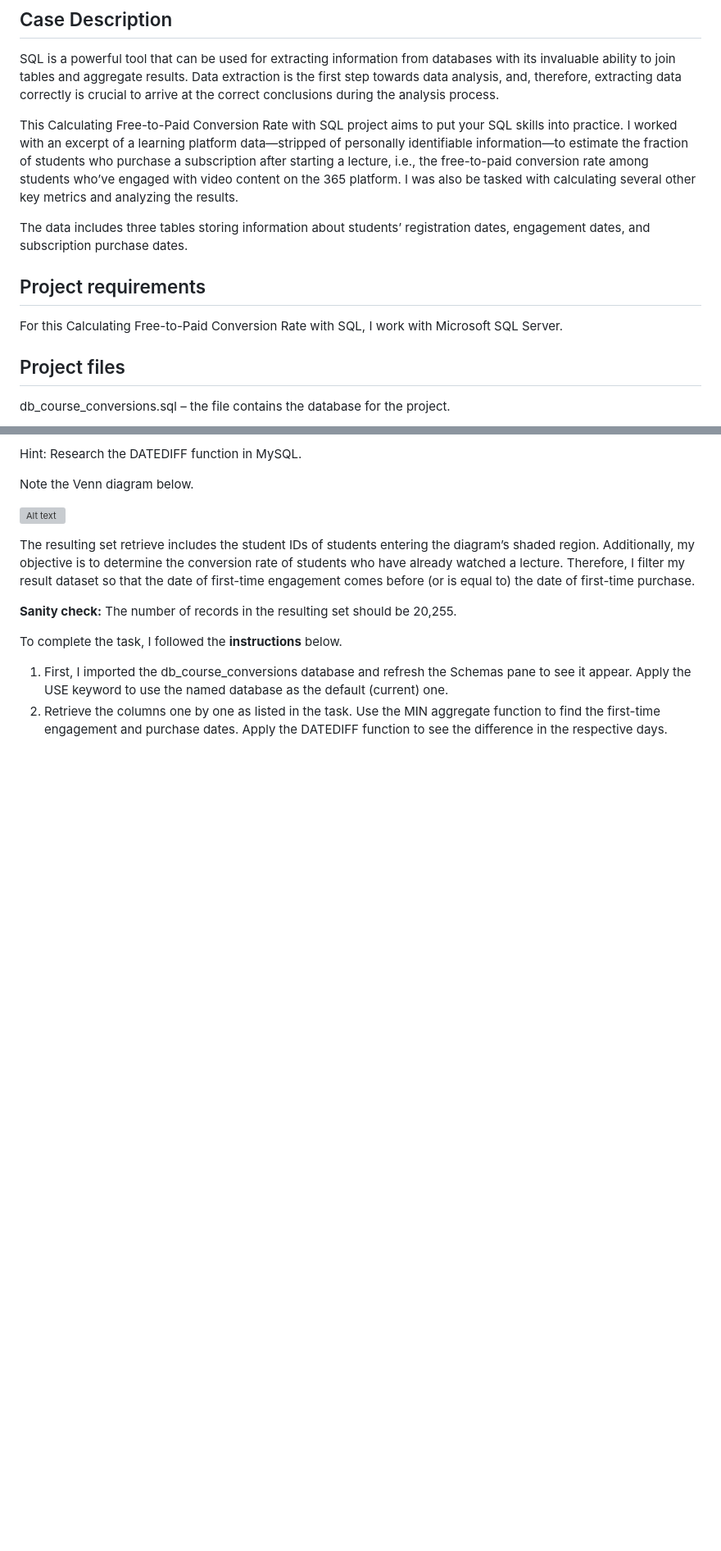
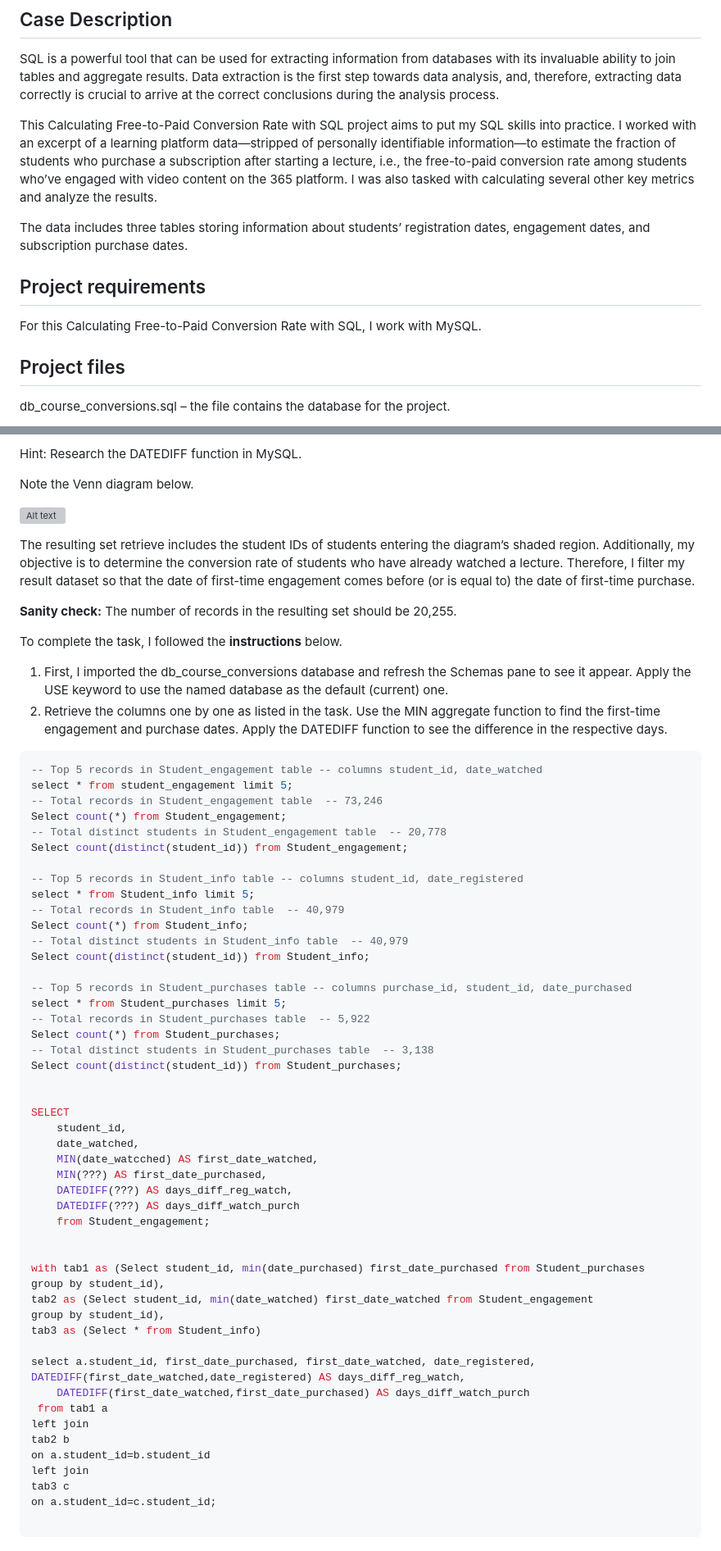
Before and after one commit to SamsonOluwaseun/All_About_Analytics, a Markdown page: SQL/sql proj1/readme.md, 2 parts joined by grey strips. Shown: that part at 82% size. Drawn GitHub-style; blank space fills up the shorter version; grey boxes are pictures that could not be loaded.

````diff
--- a/SQL/sql proj1/readme.md
+++ b/SQL/sql proj1/readme.md
@@ -4,12 +4,12 @@ Calculating the Fraction of Students Who Convert to Paying Ones after Starting a
 ## Case Description
 SQL is a powerful tool that can be used for extracting information from databases with its invaluable ability to join tables and aggregate results. Data extraction is the first step towards data analysis, and, therefore, extracting data correctly is crucial to arrive at the correct conclusions during the analysis process.
 
-This Calculating Free-to-Paid Conversion Rate with SQL project aims to put your SQL skills into practice. I worked with an excerpt of a learning platform data—stripped of personally identifiable information—to estimate the fraction of students who purchase a subscription after starting a lecture, i.e., the free-to-paid conversion rate among students who’ve engaged with video content on the 365 platform. I was also be tasked with calculating several other key metrics and analyzing the results.
+This Calculating Free-to-Paid Conversion Rate with SQL project aims to put my SQL skills into practice. I worked with an excerpt of a learning platform data—stripped of personally identifiable information—to estimate the fraction of students who purchase a subscription after starting a lecture, i.e., the free-to-paid conversion rate among students who’ve engaged with video content on the 365 platform. I was also tasked with calculating several other key metrics and analyze the results.
 
 The data includes three tables storing information about students’ registration dates, engagement dates, and subscription purchase dates.
 
 ## Project requirements
-For this Calculating Free-to-Paid Conversion Rate with SQL, I work with Microsoft SQL Server.
+For this Calculating Free-to-Paid Conversion Rate with SQL, I work with MySQL.
 
 ## Project files
 db_course_conversions.sql – the file contains the database for the project.
@@ -48,3 +48,55 @@ To complete the task, I followed the **instructions** below.
 
 1. First, I imported the db_course_conversions database and refresh the Schemas pane to see it appear. Apply the USE keyword to use the named database as the default (current) one.
 2. Retrieve the columns one by one as listed in the task. Use the MIN aggregate function to find the first-time engagement and purchase dates. Apply the DATEDIFF function to see the difference in the respective days.
+``` SQL
+-- Top 5 records in Student_engagement table -- columns student_id, date_watched
+select * from student_engagement limit 5;
+-- Total records in Student_engagement table  -- 73,246
+Select count(*) from Student_engagement;
+-- Total distinct students in Student_engagement table  -- 20,778
+Select count(distinct(student_id)) from Student_engagement;
+
+-- Top 5 records in Student_info table -- columns student_id, date_registered
+select * from Student_info limit 5;
+-- Total records in Student_info table  -- 40,979
+Select count(*) from Student_info;
+-- Total distinct students in Student_info table  -- 40,979
+Select count(distinct(student_id)) from Student_info;
+
+-- Top 5 records in Student_purchases table -- columns purchase_id, student_id, date_purchased
+select * from Student_purchases limit 5;
+-- Total records in Student_purchases table  -- 5,922
+Select count(*) from Student_purchases;
+-- Total distinct students in Student_purchases table  -- 3,138
+Select count(distinct(student_id)) from Student_purchases;
+
+
+SELECT
+    student_id,
+    date_watched,
+    MIN(date_watcched) AS first_date_watched,
+    MIN(???) AS first_date_purchased,
+    DATEDIFF(???) AS days_diff_reg_watch,
+    DATEDIFF(???) AS days_diff_watch_purch
+    from Student_engagement;
+
+
+with tab1 as (Select student_id, min(date_purchased) first_date_purchased from Student_purchases
+group by student_id),
+tab2 as (Select student_id, min(date_watched) first_date_watched from Student_engagement
+group by student_id),
+tab3 as (Select * from Student_info)
+
+select a.student_id, first_date_purchased, first_date_watched, date_registered,
+DATEDIFF(first_date_watched,date_registered) AS days_diff_reg_watch,
+    DATEDIFF(first_date_watched,first_date_purchased) AS days_diff_watch_purch
+ from tab1 a
+left join
+tab2 b
+on a.student_id=b.student_id
+left join
+tab3 c
+on a.student_id=c.student_id;
+
+```
+4.
````
